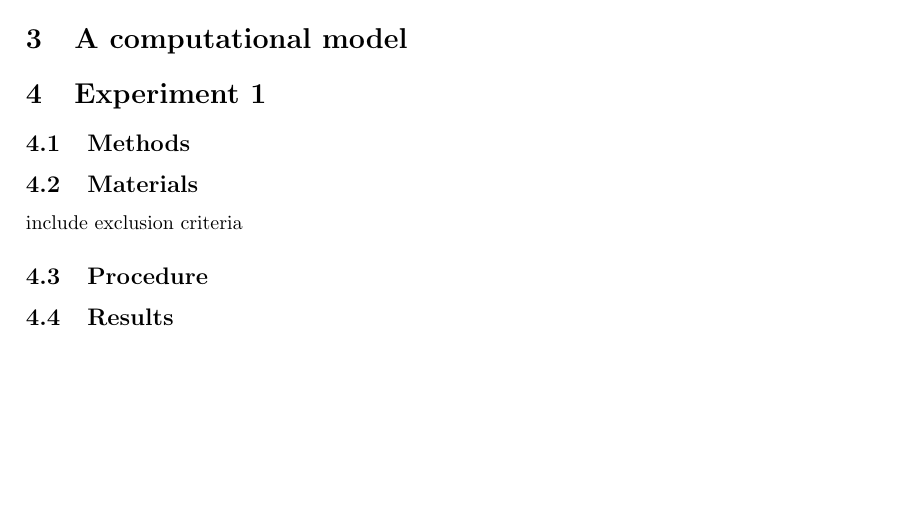
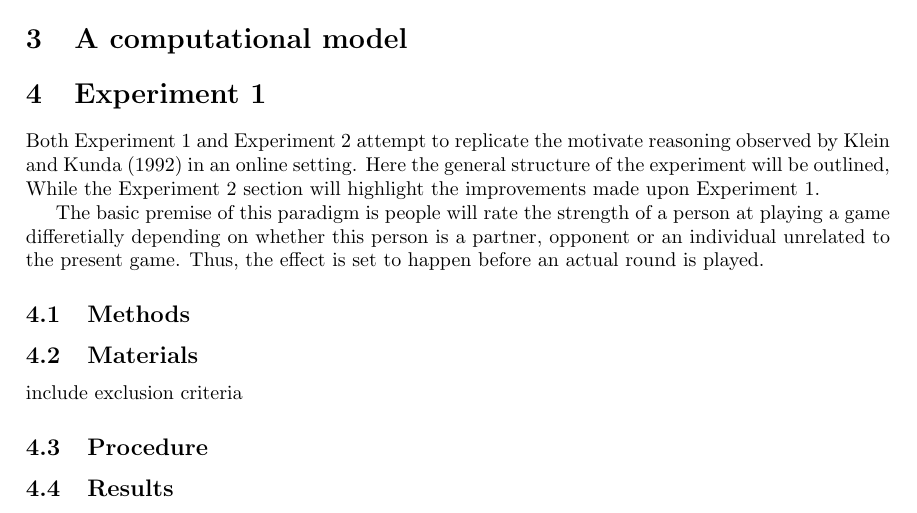
Before and after one commit to algekalipso1/motivated_reasoning, a LaTeX document (paper/motivation.tex): part of the page, cut so that both start at the same text, the shorter picture padded with empty space. Compiled offline with pdfLaTeX.

Commit message:
test commit

```diff
--- a/paper/motivation.tex
+++ b/paper/motivation.tex
@@ -28,6 +28,10 @@
 
 \section{Experiment 1}
 
+Both Experiment 1 and Experiment 2 attempt to replicate the motivate reasoning observed by Klein and Kunda (1992) in an online setting. Here the general structure of the experiment will be outlined, While the Experiment 2 section will highlight the improvements made upon Experiment 1.
+
+The basic premise of this paradigm is people will rate the strength of a person at playing a game differetially depending on whether this person is a partner, opponent or an individual unrelated to the present game. Thus, the effect is set to happen before an actual round is played.
+
 \subsection{Methods}
 
 \subsection{Materials}
```
